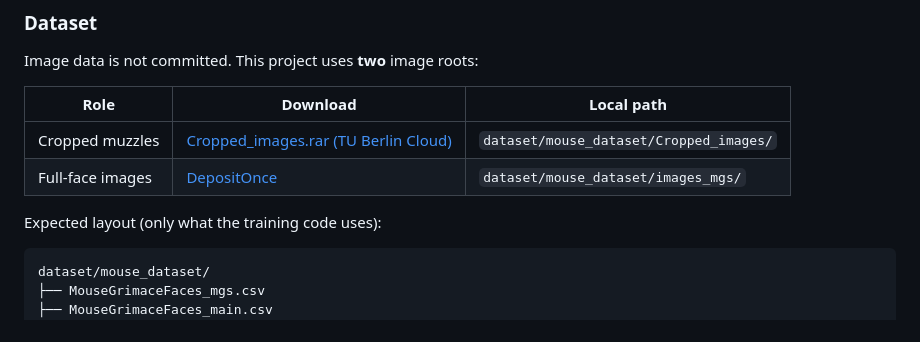
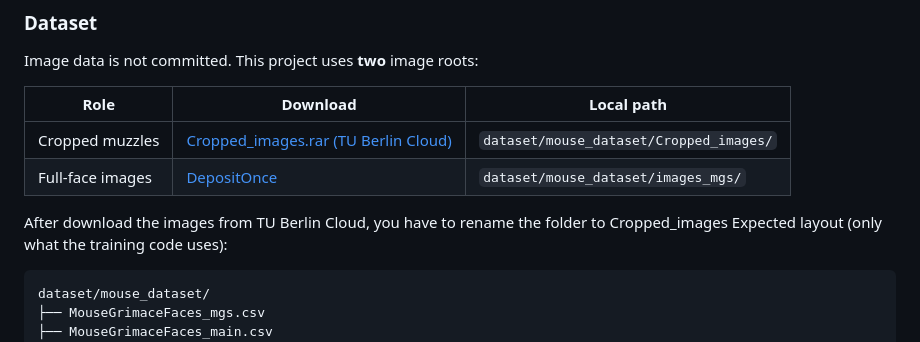
Before and after one commit to burakhfzgl/Well-being-Analyses-from-Mouse-Muzzles, a Markdown page: README.md, the part around the change. GitHub-like rendering.

````diff
--- a/README.md
+++ b/README.md
@@ -149,6 +149,7 @@ Image data is not committed. This project uses **two** image roots:
 | Cropped muzzles | [Cropped_images.rar (TU Berlin Cloud)](https://tubcloud.tu-berlin.de/s/RR5qtwfatPn7bF2) | `dataset/mouse_dataset/Cropped_images/` |
 | Full-face images | [DepositOnce](https://depositonce.tu-berlin.de/items/d2f955f2-8811-4976-86ae-00b04ebf37dd) | `dataset/mouse_dataset/images_mgs/` |
 
+After download the images from TU Berlin Cloud, you have to rename the folder to Cropped_images
 Expected layout (only what the training code uses):
 
 ```text
````
